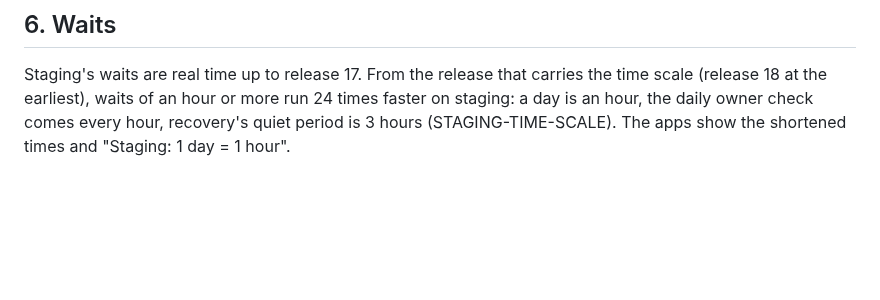
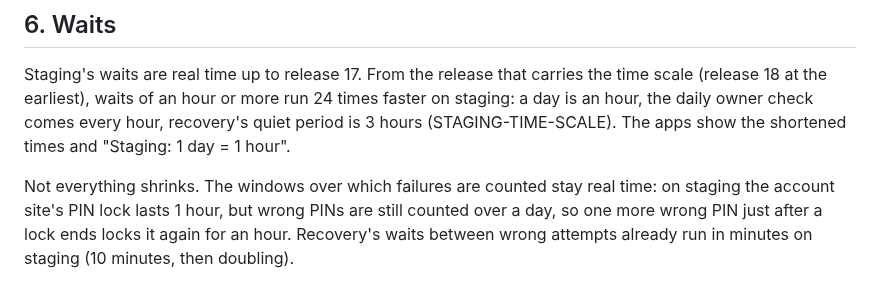
Before and after one commit to vettid/vettid.org, a Markdown page: docs/STAGING-TESTING.md, the part around the change. GitHub-like rendering; blank space fills up the shorter version.

Commit message:
STAGING-TESTING: what does not shrink on staging (failure-counting windows)
Co-Authored-By: Claude Opus 5.5 (1M context) <noreply@anthropic.com>
Claude-Session: https://claude.ai/code/session_011pUUMDAVQXYrNhy27kNgsM

```diff
--- a/docs/STAGING-TESTING.md
+++ b/docs/STAGING-TESTING.md
@@ -132,3 +132,10 @@ more run 24 times faster on staging: a day is an hour, the daily owner
 check comes every hour, recovery's quiet period is 3 hours
 (STAGING-TIME-SCALE). The apps show the shortened times and "Staging:
 1 day = 1 hour".
+
+Not everything shrinks. The windows over which failures are counted
+stay real time: on staging the account site's PIN lock lasts 1 hour,
+but wrong PINs are still counted over a day, so one more wrong PIN
+just after a lock ends locks it again for an hour. Recovery's waits
+between wrong attempts already run in minutes on staging (10 minutes,
+then doubling).
```
